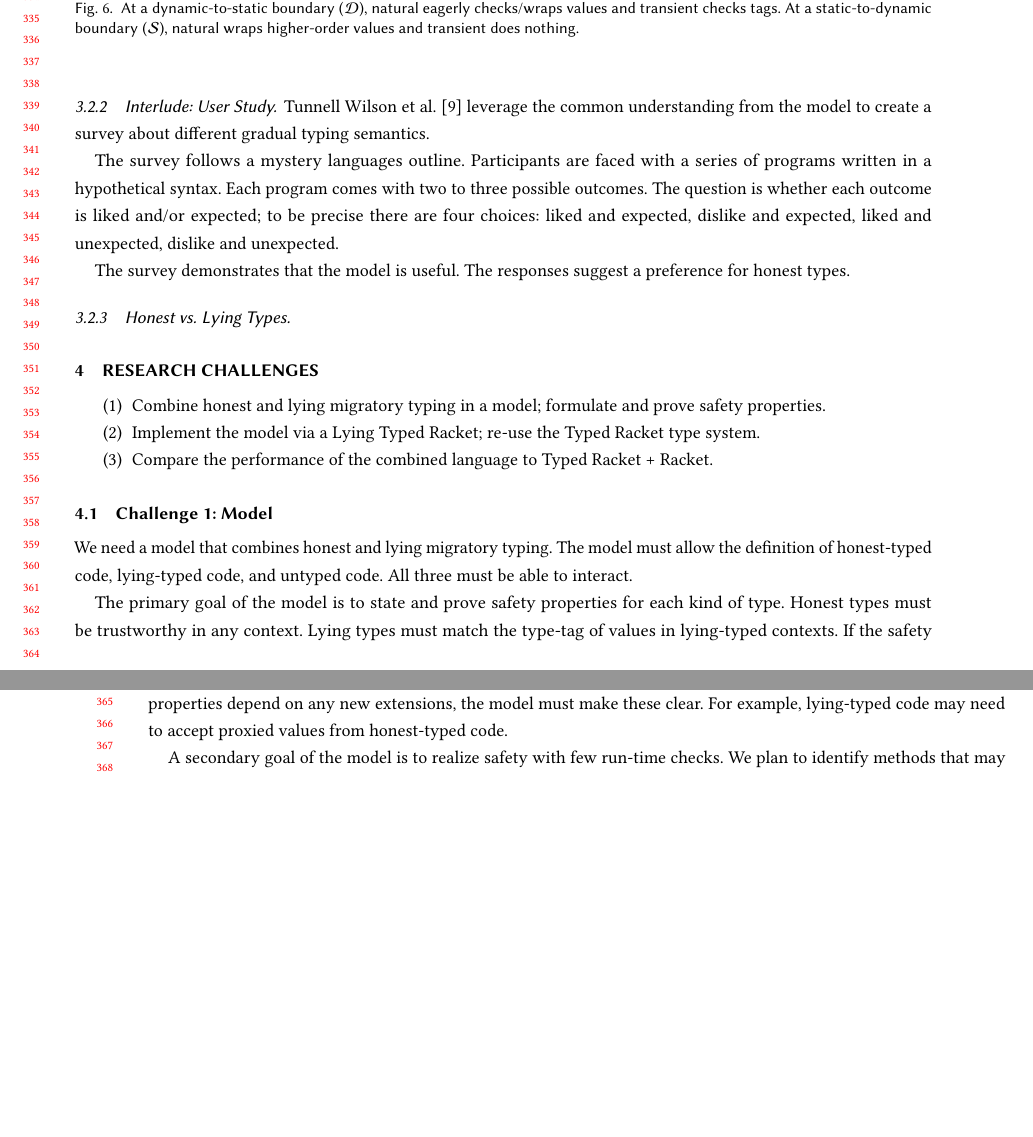
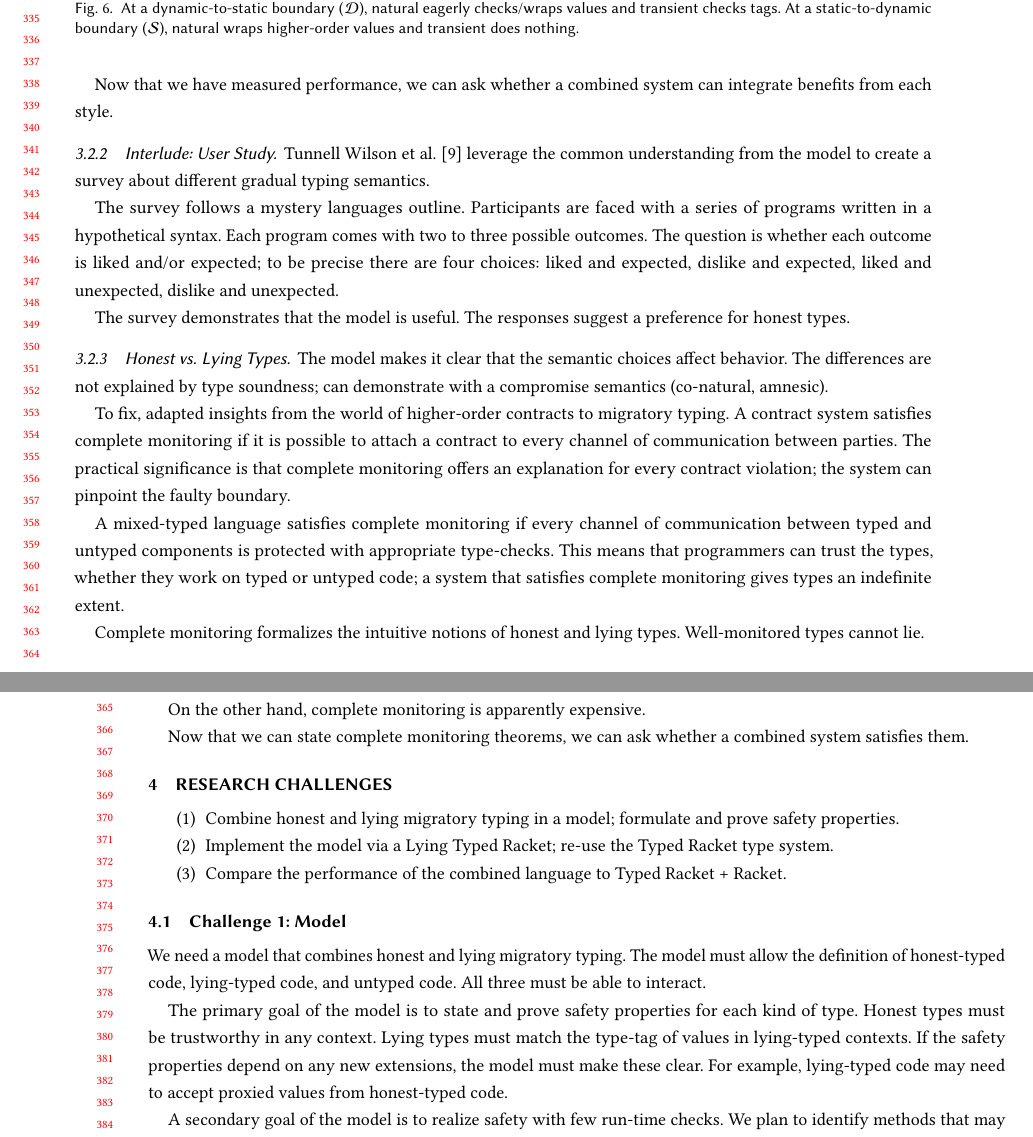
Before and after one commit to bennn/dissertation, a LaTeX paper (proposal/proposal.tex, which reads proposal/done.tex): two parts of pages 7 and 8 of 10, joined at a grey line, cut so that both start at the same text, the shorter picture padded with empty space. Compiled offline with pdfLaTeX.

Commit message:
proposal: notes on honest types contributions

```diff
--- a/proposal/done.tex
+++ b/proposal/done.tex
@@ -350,6 +350,9 @@ In a fully-typed program, natural is likely the best choice;
  in partially typed programs, however, transient can have far better
  performance.
 
+Now that we have measured performance, we can ask whether a combined system
+ can integrate benefits from each style.
+
 
 \subsubsection{Interlude: User Study}
 
@@ -368,5 +371,36 @@ The question is whether each outcome is liked and/or expected; to be precise
 The survey demonstrates that the model is useful.
 The responses suggest a preference for honest types.
 
+% TODO can segue into "need characterization"
+
 
 \subsubsection{Honest vs. Lying Types}
+% what did we learn?
+
+The model makes it clear that the semantic choices affect behavior.
+The differences are not explained by type soundness; can demonstrate
+ with a compromise semantics (co-natural, amnesic).
+
+% cannot trust types example?
+
+To fix, adapted insights from the world of higher-order contracts to migratory
+ typing.
+A contract system satisfies complete monitoring if it is possible to attach
+ a contract to every channel of communication between parties.
+The practical significance is that complete monitoring offers an explanation
+ for every contract violation; the system can pinpoint the faulty boundary.
+
+A mixed-typed language satisfies complete monitoring if every channel of
+ communication between typed and untyped components is protected with
+ appropriate type-checks.
+This means that programmers can trust the types,
+ whether they work on typed or untyped code;
+ a system that satisfies complete monitoring gives types an indefinite extent.
+
+Complete monitoring formalizes the intuitive notions of honest and lying types.
+Well-monitored types cannot lie.
+
+On the other hand, complete monitoring is apparently expensive.
+
+Now that we can state complete monitoring theorems, we can ask whether a combined
+system satisfies them.
```
